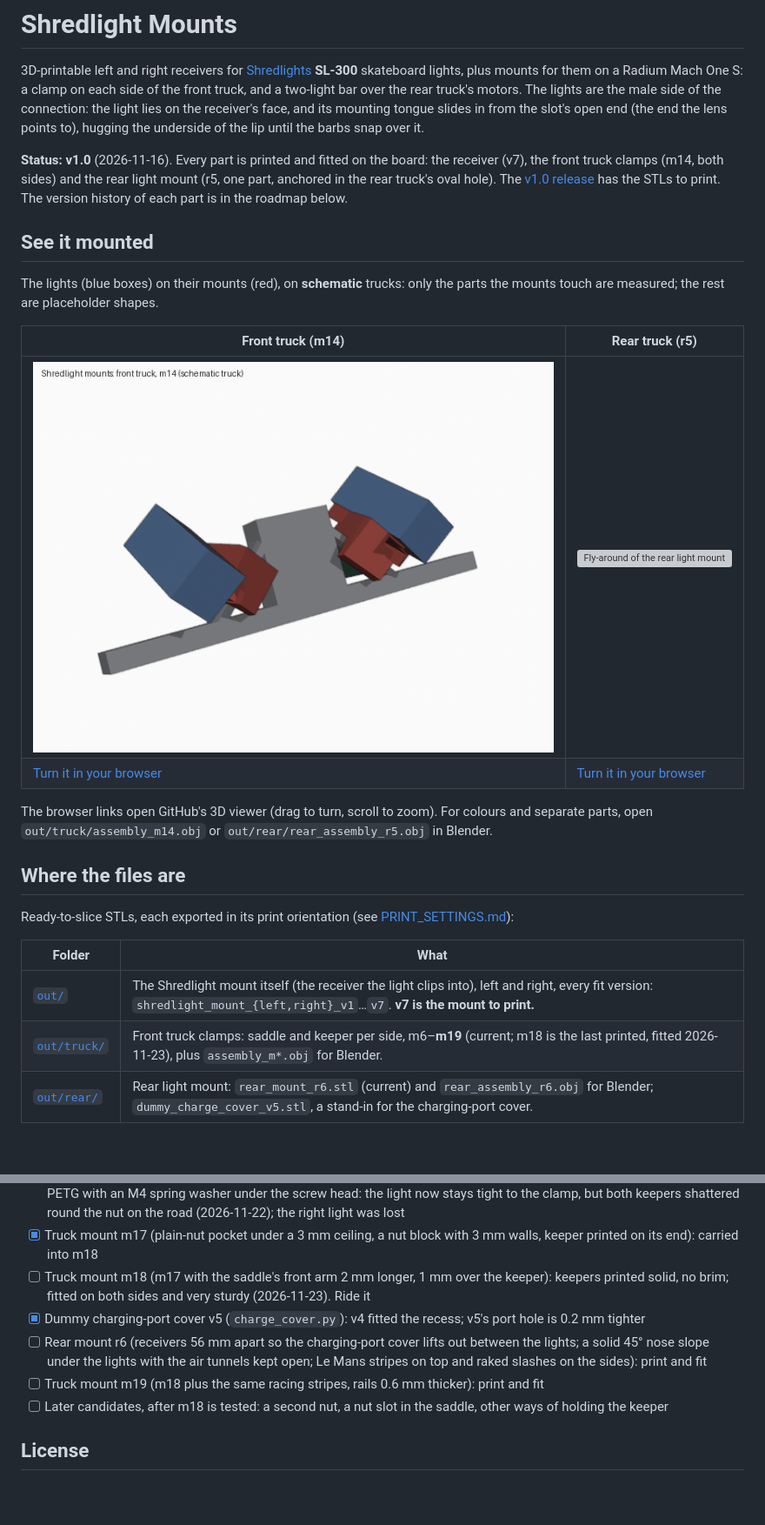
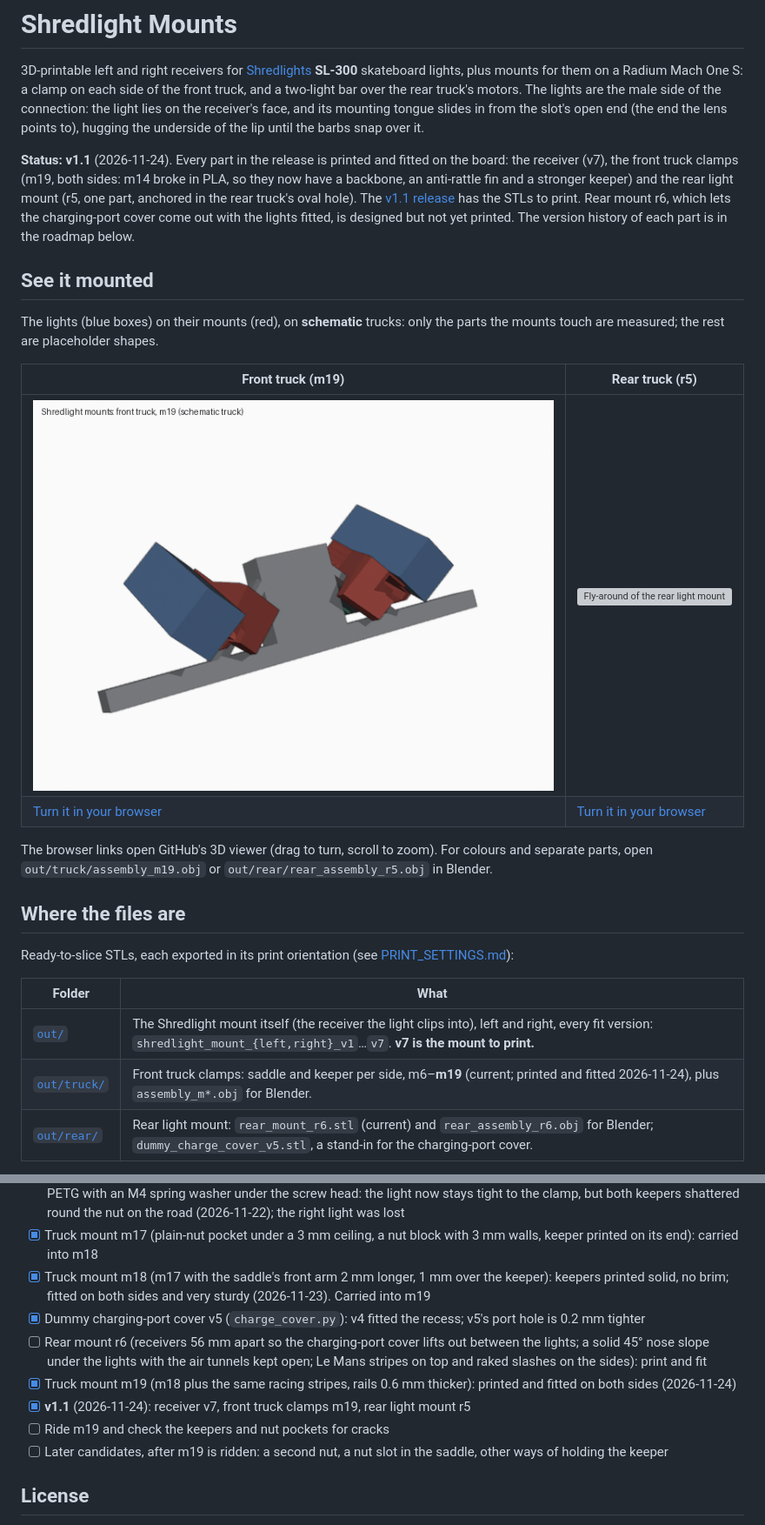
Before and after one commit to beadon/shredlight-mounts, a Markdown page: README.md, 2 parts joined by grey strips. Shown at 87% size. GitHub-like rendering; pictures changed too: docs/flyaround_front.gif; blank space fills up the shorter version; grey boxes are pictures that could not be loaded.

Commit message:
v1.1: truck mount m19 printed and fitted on both sides
Receiver v7, front truck clamps m19 (both sides), rear light mount r5.
The front fly-around and browser 3D view now show m19.

Co-Authored-By: Claude Opus 5.5 <noreply@anthropic.com>

```diff
--- a/README.md
+++ b/README.md
@@ -6,13 +6,13 @@ male side of the connection: the light lies on the receiver's face, and its moun
 from the slot's open end (the end the lens points to), hugging the underside of the lip until the
 barbs snap over it.
 
-**Status: v1.0** (2026-11-16). Every part is printed and fitted on the board: the receiver (v7), the front truck clamps (m14, both sides) and the rear light mount (r5, one part, anchored in the rear truck's oval hole). The [v1.0 release](https://github.com/beadon/shredlight-mounts/releases/tag/v1.0) has the STLs to print. The version history of each part is in the roadmap below.
+**Status: v1.1** (2026-11-24). Every part in the release is printed and fitted on the board: the receiver (v7), the front truck clamps (m19, both sides: m14 broke in PLA, so they now have a backbone, an anti-rattle fin and a stronger keeper) and the rear light mount (r5, one part, anchored in the rear truck's oval hole). The [v1.1 release](https://github.com/beadon/shredlight-mounts/releases/tag/v1.1) has the STLs to print. Rear mount r6, which lets the charging-port cover come out with the lights fitted, is designed but not yet printed. The version history of each part is in the roadmap below.
 
 ## See it mounted
 
 The lights (blue boxes) on their mounts (red), on **schematic** trucks: only the parts the mounts
 touch are measured; the rest are placeholder shapes.
 
-| Front truck (m14) | Rear truck (r5) |
+| Front truck (m19) | Rear truck (r5) |
 |---|---|
 | ![Fly-around of the front truck mounts](docs/flyaround_front.gif) | ![Fly-around of the rear light mount](docs/flyaround_rear.gif) |
@@ -20,6 +20,6 @@ touch are measured; the rest are placeholder shapes.
 
 The browser links open GitHub's 3D viewer (drag to turn, scroll to zoom). For colours and separate
-parts, open `out/truck/assembly_m14.obj` or `out/rear/rear_assembly_r5.obj` in Blender.
+parts, open `out/truck/assembly_m19.obj` or `out/rear/rear_assembly_r5.obj` in Blender.
 
 ## Where the files are
 
@@ -28,7 +28,7 @@ Ready-to-slice STLs, each exported in its print orientation (see [PRINT_SETTINGS
 | Folder | What |
 |---|---|
 | [`out/`](out) | The Shredlight mount itself (the receiver the light clips into), left and right, every fit version: `shredlight_mount_{left,right}_v1`…`v7`. **v7 is the mount to print.** |
-| [`out/truck/`](out/truck) | Front truck clamps: saddle and keeper per side, m6–**m19** (current; m18 is the last printed, fitted 2026-11-23), plus `assembly_m*.obj` for Blender. |
+| [`out/truck/`](out/truck) | Front truck clamps: saddle and keeper per side, m6–**m19** (current; printed and fitted 2026-11-24), plus `assembly_m*.obj` for Blender. |
 | [`out/rear/`](out/rear) | Rear light mount: `rear_mount_r6.stl` (current) and `rear_assembly_r6.obj` for Blender; `dummy_charge_cover_v5.stl`, a stand-in for the charging-port cover. |
 
 Older versions are in the git history. The `*_art` engraved saddles aren't in the repo: the artwork
@@ -284,11 +284,13 @@ clamp path (head, front arm, keeper, nut), or it will lose preload faster.
 - [x] Truck mount m15 (backbone behind the whole receiver, rails 1.5 mm thicker, 5 mm beam clearance). The clamp still rattles a little fully seated, so m16 follows
 - [x] Truck mount m16 (m15 with a V fin and groove locating the keeper in the hook pocket, and chamfered pocket edges), in PETG with an M4 spring washer under the screw head: the light now stays tight to the clamp, but both keepers shattered round the nut on the road (2026-11-22); the right light was lost
 - [x] Truck mount m17 (plain-nut pocket under a 3 mm ceiling, a nut block with 3 mm walls, keeper printed on its end): carried into m18
-- [ ] Truck mount m18 (m17 with the saddle's front arm 2 mm longer, 1 mm over the keeper): keepers printed solid, no brim; fitted on both sides and very sturdy (2026-11-23). Ride it
+- [x] Truck mount m18 (m17 with the saddle's front arm 2 mm longer, 1 mm over the keeper): keepers printed solid, no brim; fitted on both sides and very sturdy (2026-11-23). Carried into m19
 - [x] Dummy charging-port cover v5 (`charge_cover.py`): v4 fitted the recess; v5's port hole is 0.2 mm tighter
 - [ ] Rear mount r6 (receivers 56 mm apart so the charging-port cover lifts out between the lights; a solid 45° nose slope under the lights with the air tunnels kept open; Le Mans stripes on top and raked slashes on the sides): print and fit
-- [ ] Truck mount m19 (m18 plus the same racing stripes, rails 0.6 mm thicker): print and fit
-- [ ] Later candidates, after m18 is tested: a second nut, a nut slot in the saddle, other ways of holding the keeper
+- [x] Truck mount m19 (m18 plus the same racing stripes, rails 0.6 mm thicker): printed and fitted on both sides (2026-11-24)
+- [x] **v1.1** (2026-11-24): receiver v7, front truck clamps m19, rear light mount r5
+- [ ] Ride m19 and check the keepers and nut pockets for cracks
+- [ ] Later candidates, after m19 is ridden: a second nut, a nut slot in the saddle, other ways of holding the keeper
 
 ## License
 
```
Also changed, not shown: other parts of README.md (+1 -1 lines), 2 other files.
